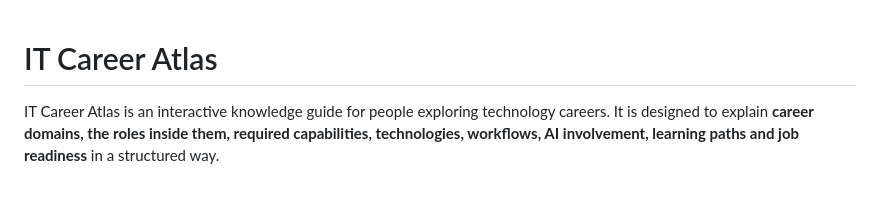
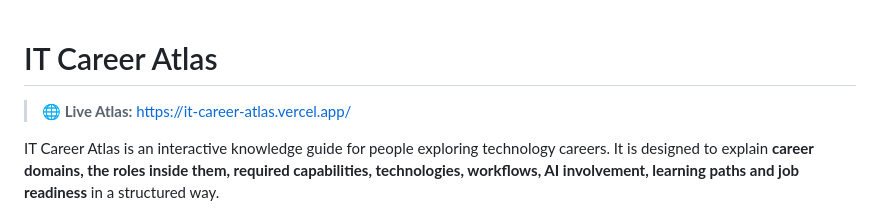
Before and after one commit to A04runSP/IT-Career-Atlas, a Markdown page: README.md, the part around the change. GitHub-like rendering; blank space fills up the shorter version.

Commit message:
Add Vercel live demo link to README

```diff
--- a/README.md
+++ b/README.md
@@ -1,4 +1,6 @@
 # IT Career Atlas
+
+> **🌐 Live Atlas:** https://it-career-atlas.vercel.app/
 
 IT Career Atlas is an interactive knowledge guide for people exploring technology careers. It is designed to explain **career domains, the roles inside them, required capabilities, technologies, workflows, AI involvement, learning paths and job readiness** in a structured way.
 
```
